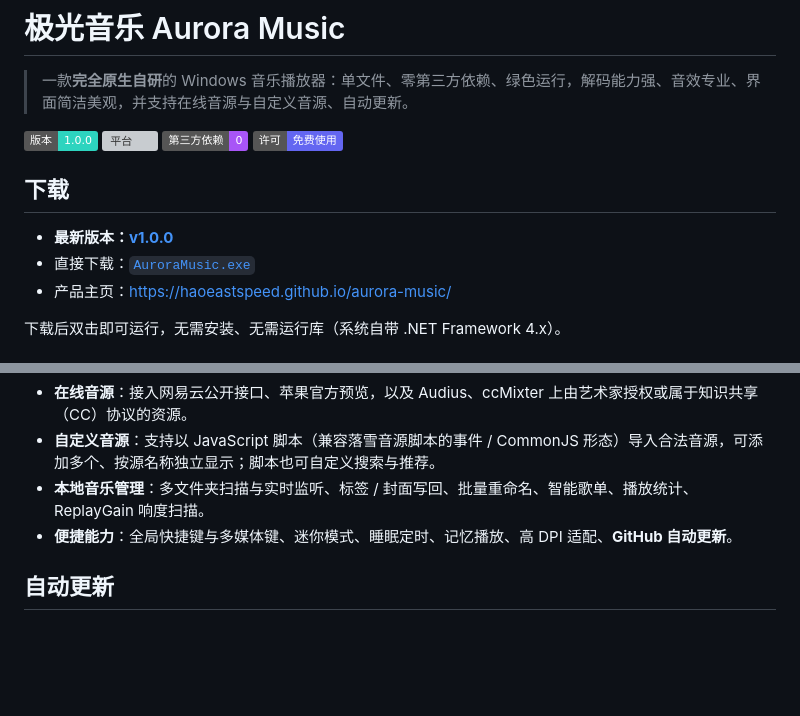
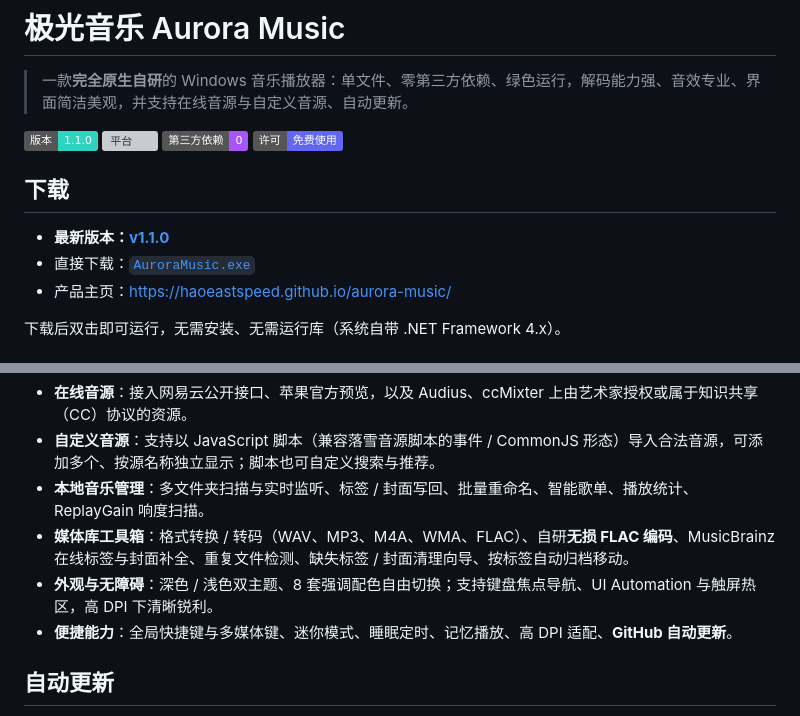
Before and after one commit to haoeastspeed/aurora-music, a Markdown page: README.md, 2 parts joined by grey strips. Rendered like a GitHub page; badges without logos; blank space fills up the shorter version; grey boxes are pictures that could not be loaded.

Commit message:
v1.1.0 README 更新

```diff
--- a/README.md
+++ b/README.md
@@ -2,12 +2,12 @@
 
 > 一款**完全原生自研**的 Windows 音乐播放器：单文件、零第三方依赖、绿色运行，解码能力强、音效专业、界面简洁美观，并支持在线音源与自定义音源、自动更新。
 
-![版本](https://img.shields.io/badge/版本-1.0.0-2DD4BF) ![平台](https://img.shields.io/badge/平台-Windows%207%2F8%2F10%2F11-5B8DEF) ![依赖](https://img.shields.io/badge/第三方依赖-0-A855F7) ![许可](https://img.shields.io/badge/许可-免费使用-6366F1)
+![版本](https://img.shields.io/badge/版本-1.1.0-2DD4BF) ![平台](https://img.shields.io/badge/平台-Windows%207%2F8%2F10%2F11-5B8DEF) ![依赖](https://img.shields.io/badge/第三方依赖-0-A855F7) ![许可](https://img.shields.io/badge/许可-免费使用-6366F1)
 
 ## 下载
 
-- **最新版本：[v1.0.0](https://github.com/haoeastspeed/aurora-music/releases/latest)**
-- 直接下载：[`AuroraMusic.exe`](https://github.com/haoeastspeed/aurora-music/releases/download/v1.0.0/AuroraMusic.exe)
+- **最新版本：[v1.1.0](https://github.com/haoeastspeed/aurora-music/releases/latest)**
+- 直接下载：[`AuroraMusic.exe`](https://github.com/haoeastspeed/aurora-music/releases/download/v1.1.0/AuroraMusic.exe)
 - 产品主页：<https://haoeastspeed.github.io/aurora-music/>
 
 下载后双击即可运行，无需安装、无需运行库（系统自带 .NET Framework 4.x）。
@@ -22,6 +22,8 @@
 - **在线音源**：接入网易云公开接口、苹果官方预览，以及 Audius、ccMixter 上由艺术家授权或属于知识共享（CC）协议的资源。
 - **自定义音源**：支持以 JavaScript 脚本（兼容落雪音源脚本的事件 / CommonJS 形态）导入合法音源，可添加多个、按源名称独立显示；脚本也可自定义搜索与推荐。
 - **本地音乐管理**：多文件夹扫描与实时监听、标签 / 封面写回、批量重命名、智能歌单、播放统计、ReplayGain 响度扫描。
+- **媒体库工具箱**：格式转换 / 转码（WAV、MP3、M4A、WMA、FLAC）、自研**无损 FLAC 编码**、MusicBrainz 在线标签与封面补全、重复文件检测、缺失标签 / 封面清理向导、按标签自动归档移动。
+- **外观与无障碍**：深色 / 浅色双主题、8 套强调配色自由切换；支持键盘焦点导航、UI Automation 与触屏热区，高 DPI 下清晰锐利。
 - **便捷能力**：全局快捷键与多媒体键、迷你模式、睡眠定时、记忆播放、高 DPI 适配、**GitHub 自动更新**。
 
 ## 自动更新
```
